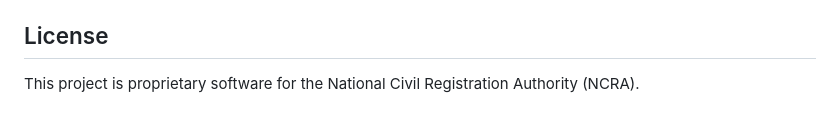
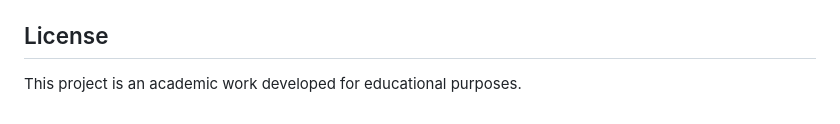
Before and after one commit to LansanaAlfredBraima/NIN_VERIFICATION, a Markdown page: README.md, the part around the change. Rendered like a GitHub page.

```diff
--- a/README.md
+++ b/README.md
@@ -84,4 +84,4 @@ The system comes seeded with the following default accounts.
 -   `database/`: Contains the persistent SQLite database file (`nin_db.sqlite`).
 
 ## License
-This project is proprietary software for the National Civil Registration Authority (NCRA).
+This project is an academic work developed for educational purposes.
```
